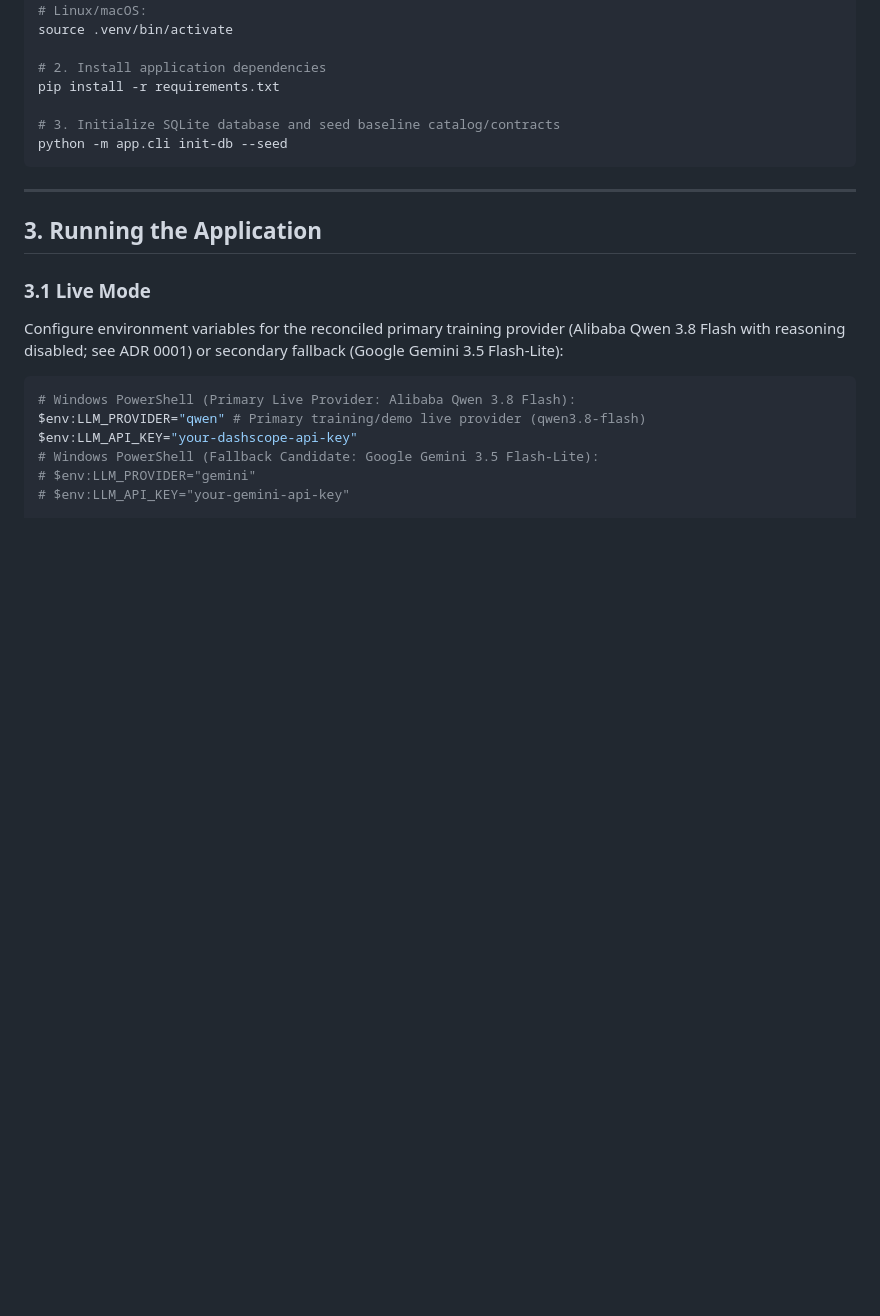
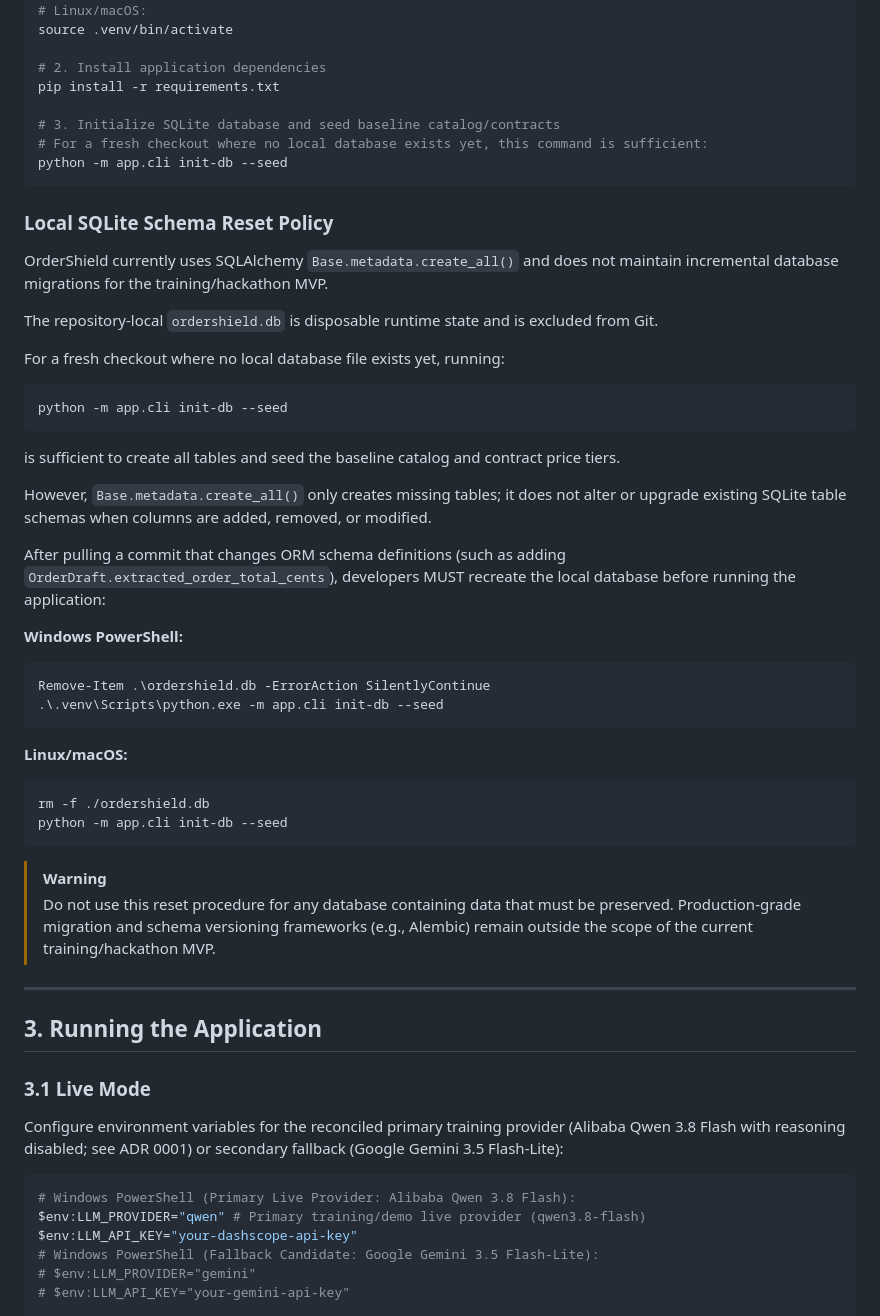
Before and after one commit to Mr-Ressentiment/training_best2026, a Markdown page: specs/001-ordershield-po-reconciliation/quickstart.md, the part around the change. GitHub-like rendering; blank space fills up the shorter version.

Commit message:
docs(p2): reconcile order-total docs and sqlite schema policy

````diff
--- a/specs/001-ordershield-po-reconciliation/quickstart.md
+++ b/specs/001-ordershield-po-reconciliation/quickstart.md
@@ -31,8 +31,40 @@ source .venv/bin/activate
 pip install -r requirements.txt
 
 # 3. Initialize SQLite database and seed baseline catalog/contracts
+# For a fresh checkout where no local database exists yet, this command is sufficient:
 python -m app.cli init-db --seed
 ```
+
+### Local SQLite Schema Reset Policy
+
+OrderShield currently uses SQLAlchemy `Base.metadata.create_all()` and does not maintain incremental database migrations for the training/hackathon MVP.
+
+The repository-local `ordershield.db` is disposable runtime state and is excluded from Git.
+
+For a fresh checkout where no local database file exists yet, running:
+```bash
+python -m app.cli init-db --seed
+```
+is sufficient to create all tables and seed the baseline catalog and contract price tiers.
+
+However, `Base.metadata.create_all()` only creates missing tables; it does not alter or upgrade existing SQLite table schemas when columns are added, removed, or modified.
+
+After pulling a commit that changes ORM schema definitions (such as adding `OrderDraft.extracted_order_total_cents`), developers MUST recreate the local database before running the application:
+
+**Windows PowerShell:**
+```powershell
+Remove-Item .\ordershield.db -ErrorAction SilentlyContinue
+.\.venv\Scripts\python.exe -m app.cli init-db --seed
+```
+
+**Linux/macOS:**
+```bash
+rm -f ./ordershield.db
+python -m app.cli init-db --seed
+```
+
+> [!WARNING]
+> Do not use this reset procedure for any database containing data that must be preserved. Production-grade migration and schema versioning frameworks (e.g., Alembic) remain outside the scope of the current training/hackathon MVP.
 
 ---
 
````
Also changed, not shown: docs/gates/04_p2_order_total_arithmetic_gate.md (+37 -23 lines), 1 other file.
